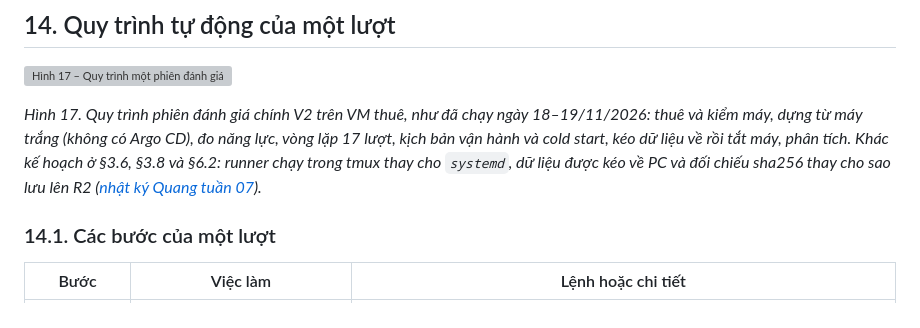
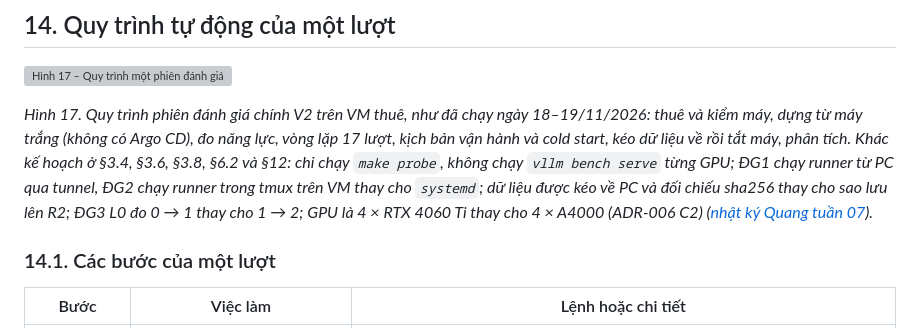
Before and after one commit to bi6-cat/llm-k8s-autoscaling, a Markdown page: docs/chi-tiet/05-moi-truong-danh-gia.md, the part around the change. GitHub-like rendering; grey boxes are pictures that could not be loaded.

Commit message:
docs: fix the review findings on figures 8 and 17: DG1 runner on the PC, no DG3 order, full list of plan deviations, minute 14 in the kb2 docstring, label and phase-line drawing (TR8)

```diff
--- a/docs/chi-tiet/05-moi-truong-danh-gia.md
+++ b/docs/chi-tiet/05-moi-truong-danh-gia.md
@@ -486,7 +486,7 @@ Mỗi kịch bản có một mục trong `docs/nhat-ky/van-hanh.md`: ngày, môi
 
 ![Hình 17 – Quy trình một phiên đánh giá](../images/17-quy-trinh-danh-gia.svg)
 
-*Hình 17. Quy trình phiên đánh giá chính V2 trên VM thuê, như đã chạy ngày 18–19/11/2026: thuê và kiểm máy, dựng từ máy trắng (không có Argo CD), đo năng lực, vòng lặp 17 lượt, kịch bản vận hành và cold start, kéo dữ liệu về rồi tắt máy, phân tích. Khác kế hoạch ở §3.6, §3.8 và §6.2: runner chạy trong tmux thay cho `systemd`, dữ liệu được kéo về PC và đối chiếu sha256 thay cho sao lưu lên R2 ([nhật ký Quang tuần 07](../nhat-ky/lam-viec/quang/tuan-07.md)).*
+*Hình 17. Quy trình phiên đánh giá chính V2 trên VM thuê, như đã chạy ngày 18–19/11/2026: thuê và kiểm máy, dựng từ máy trắng (không có Argo CD), đo năng lực, vòng lặp 17 lượt, kịch bản vận hành và cold start, kéo dữ liệu về rồi tắt máy, phân tích. Khác kế hoạch ở §3.4, §3.6, §3.8, §6.2 và §12: chỉ chạy `make probe`, không chạy `vllm bench serve` từng GPU; ĐG1 chạy runner từ PC qua tunnel, ĐG2 chạy runner trong tmux trên VM thay cho `systemd`; dữ liệu được kéo về PC và đối chiếu sha256 thay cho sao lưu lên R2; ĐG3 L0 đo 0 → 1 thay cho 1 → 2; GPU là 4 × RTX 4060 Ti thay cho 4 × A4000 (ADR-006 C2) ([nhật ký Quang tuần 07](../nhat-ky/lam-viec/quang/tuan-07.md)).*
 
 ### 14.1. Các bước của một lượt
 
```
Also changed, not shown: docs/images/png/08-kich-ban-tai.png, docs/images/png/17-quy-trinh-danh-gia.png, 6 other files.
